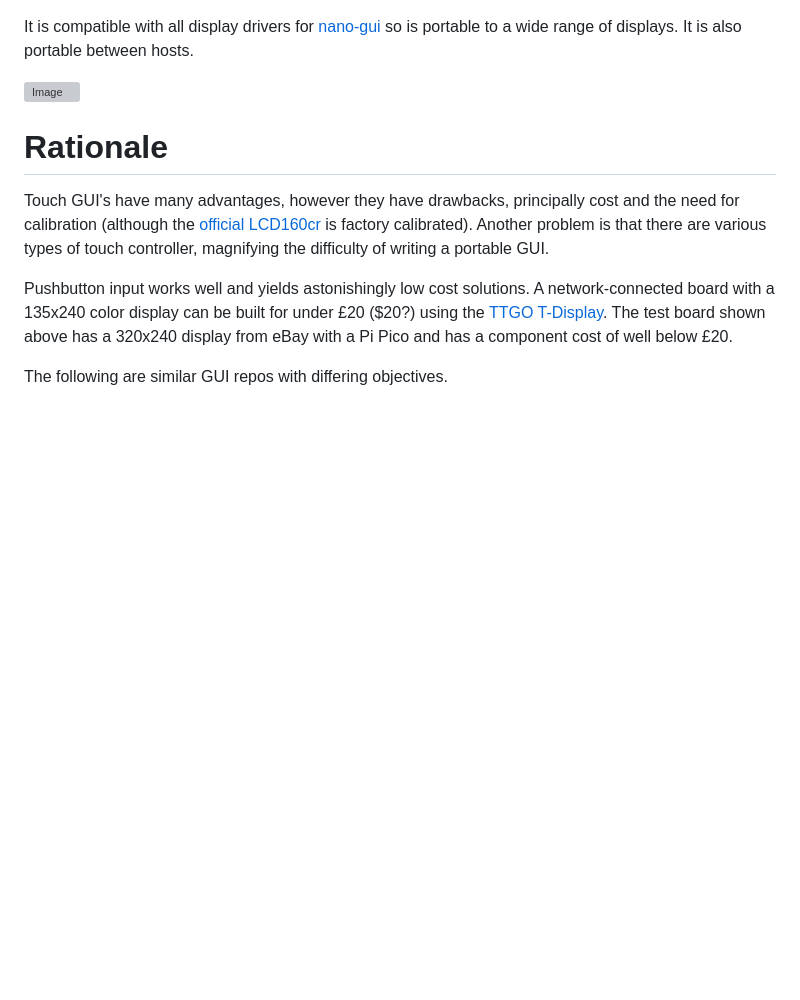
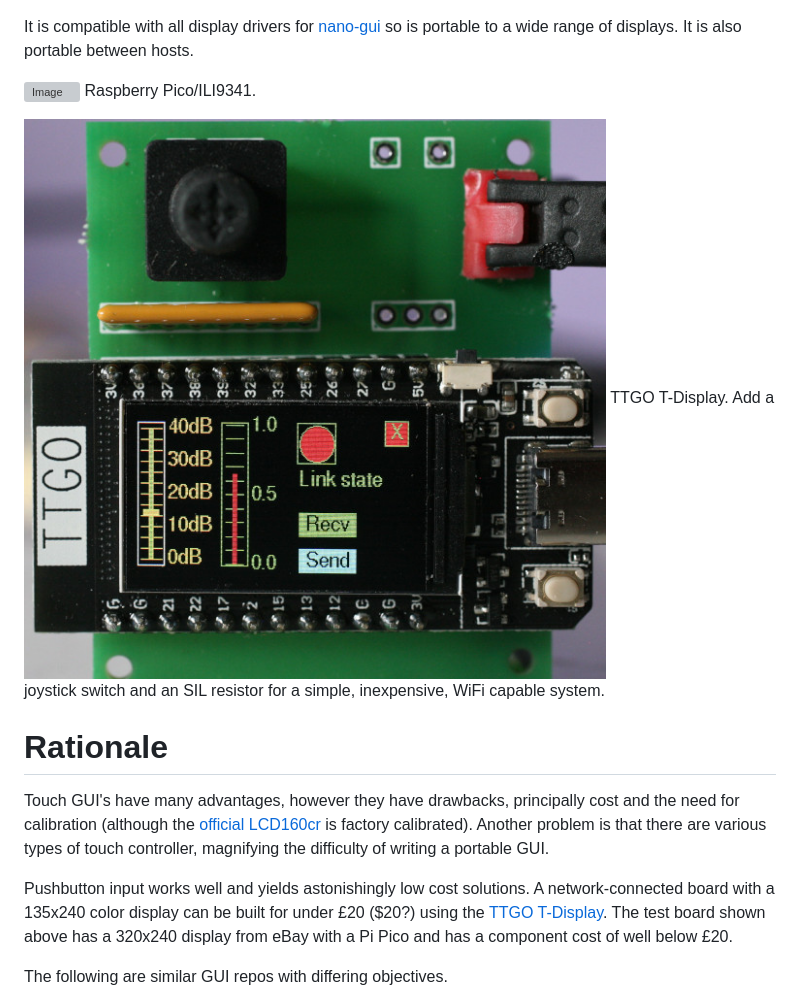
Before and after one commit to peterhinch/micropython-micro-gui, a Markdown page: README.md, the part around the change. Rendered like a GitHub page; pictures changed too: images/ttgo.JPG (added); blank space fills up the shorter version; grey boxes are pictures that could not be loaded.

Commit message:
README.md add TTGO T-Display image.

```diff
--- a/README.md
+++ b/README.md
@@ -14,7 +14,10 @@ It is compatible with all display drivers for
 [nano-gui](https://github.com/peterhinch/micropython-nano-gui) so is portable
 to a wide range of displays. It is also portable between hosts.
 
-![Image](./images/rp2_test_fixture.JPG)
+![Image](./images/rp2_test_fixture.JPG) Raspberry Pico/ILI9341.
+
+![Image](./images/ttgo.JPG) TTGO T-Display. Add a joystick switch and an SIL
+resistor for a simple, inexpensive, WiFi capable system.
 
 # Rationale
 
```
